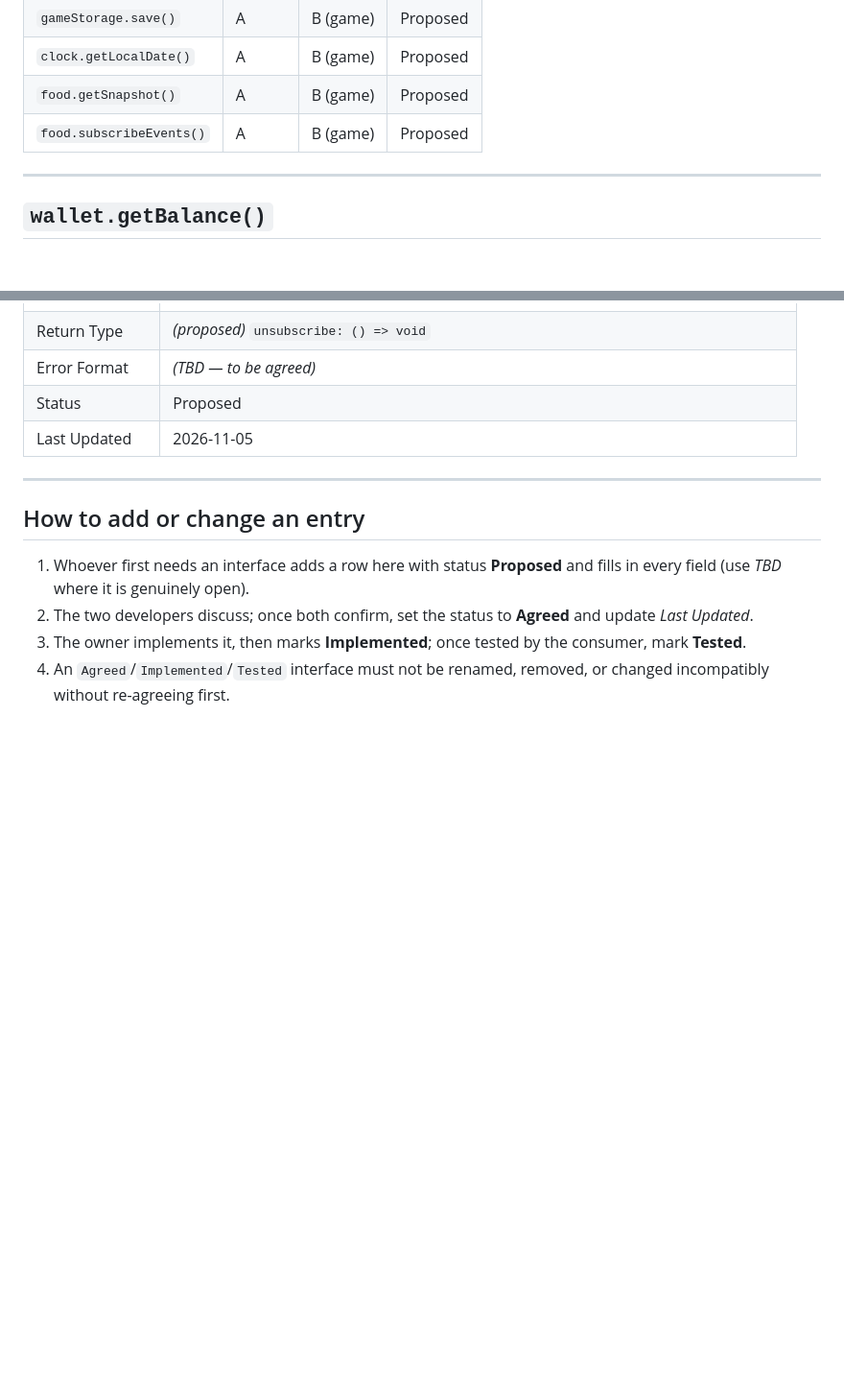
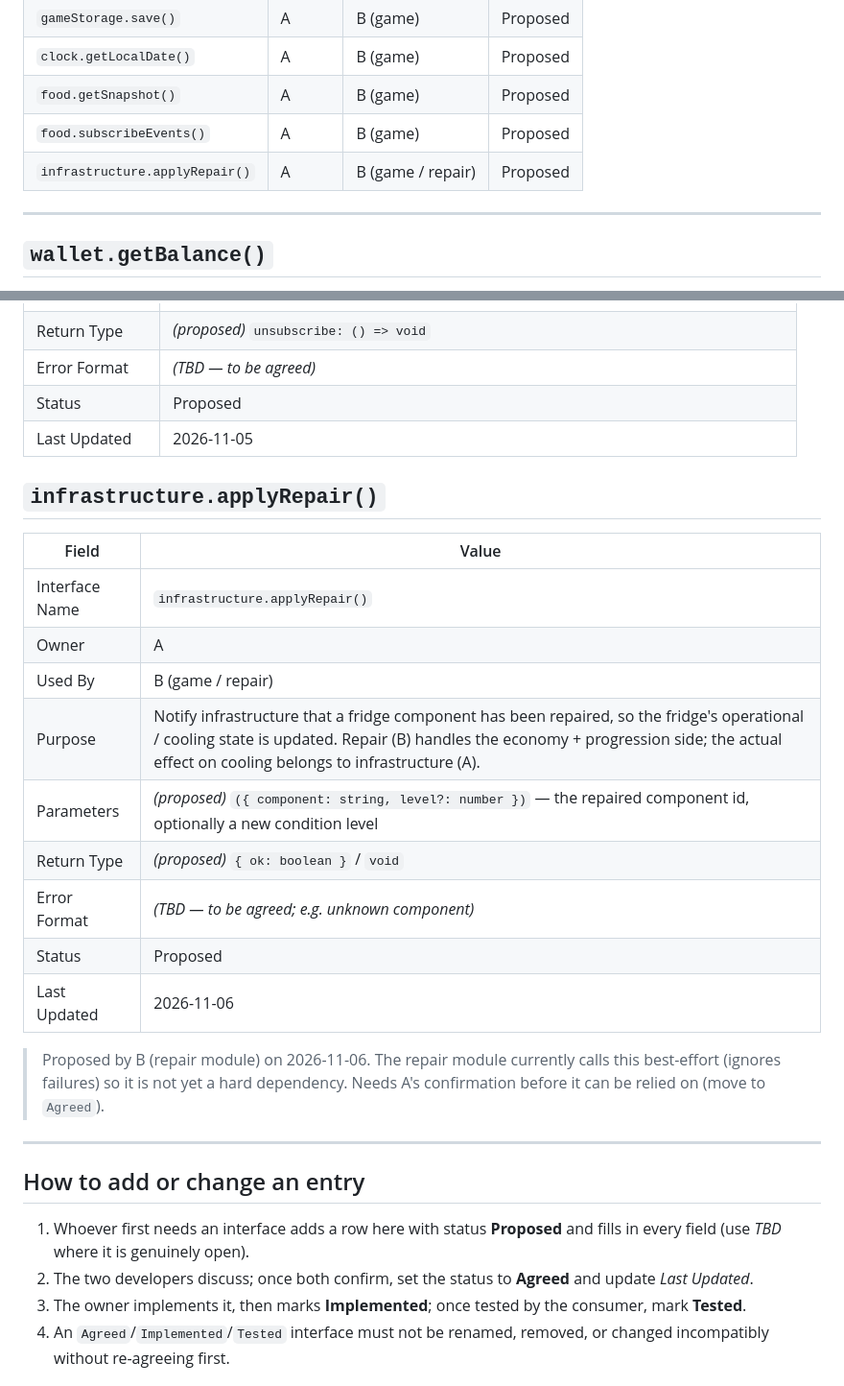
Before and after one commit to mcgao1/frigo, a Markdown page: app/docs/INTERFACE_CHECKLIST.md, 2 parts joined by grey strips. Shown at 96% size. GitHub-like rendering; blank space fills up the shorter version.

Commit message:
Register infrastructure.applyRepair() interface (Proposed) (#2)
Share only the interface registry so A can coordinate / avoid duplication.
Game code stays on the feature branch for now.

Co-authored-by: Claude Opus 4.8 <noreply@anthropic.com>

```diff
--- a/app/docs/INTERFACE_CHECKLIST.md
+++ b/app/docs/INTERFACE_CHECKLIST.md
@@ -31,6 +31,7 @@ for the working rules and [`AGENTS.md`](../../AGENTS.md) for the AI-agent workfl
 | `clock.getLocalDate()` | A | B (game) | Proposed |
 | `food.getSnapshot()` | A | B (game) | Proposed |
 | `food.subscribeEvents()` | A | B (game) | Proposed |
+| `infrastructure.applyRepair()` | A | B (game / repair) | Proposed |
 
 ---
 
@@ -132,6 +133,24 @@ for the working rules and [`AGENTS.md`](../../AGENTS.md) for the AI-agent workfl
 | Status | Proposed |
 | Last Updated | 2026-11-05 |
 
+## `infrastructure.applyRepair()`
+
+| Field | Value |
+|---|---|
+| Interface Name | `infrastructure.applyRepair()` |
+| Owner | A |
+| Used By | B (game / repair) |
+| Purpose | Notify infrastructure that a fridge component has been repaired, so the fridge's operational / cooling state is updated. Repair (B) handles the economy + progression side; the actual effect on cooling belongs to infrastructure (A). |
+| Parameters | *(proposed)* `({ component: string, level?: number })` — the repaired component id, optionally a new condition level |
+| Return Type | *(proposed)* `{ ok: boolean }` / `void` |
+| Error Format | *(TBD — to be agreed; e.g. unknown component)* |
+| Status | Proposed |
+| Last Updated | 2026-11-06 |
+
+> Proposed by B (repair module) on 2026-11-06. The repair module currently calls
+> this best-effort (ignores failures) so it is not yet a hard dependency. Needs
+> A's confirmation before it can be relied on (move to `Agreed`).
+
 ---
 
 ## How to add or change an entry
```
